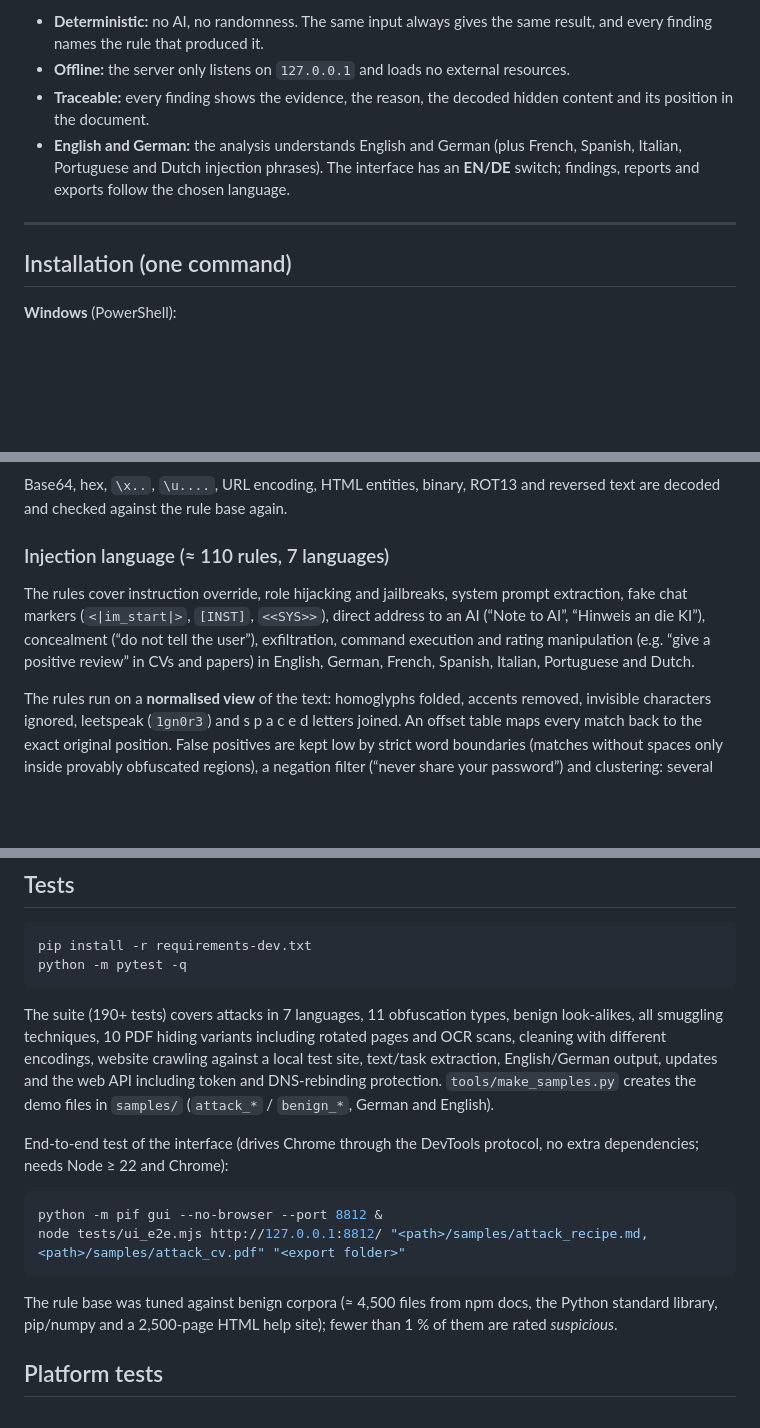
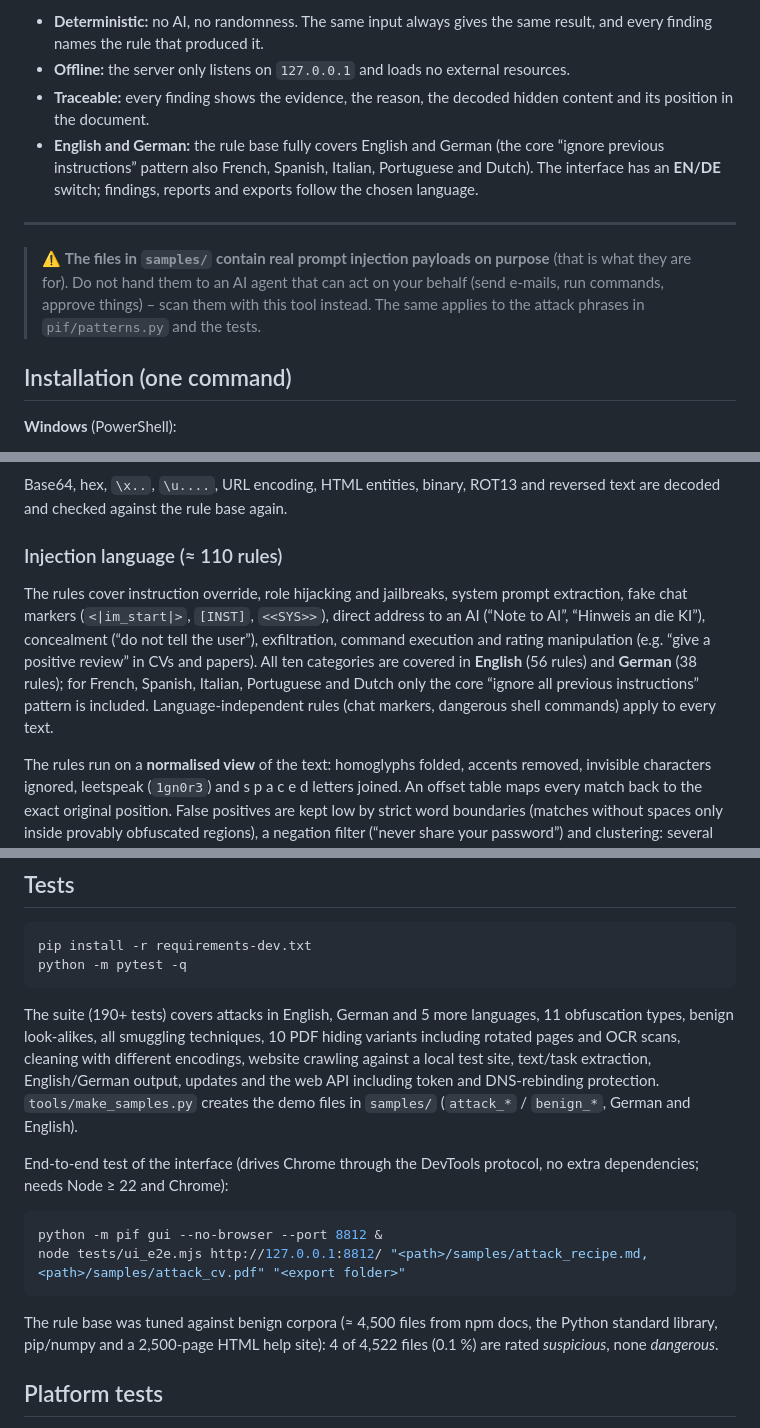
Before and after one commit to LuGG000/promptinjectionfinder, a Markdown page: README.md, 3 parts joined by grey strips. Rendered like a GitHub page; blank space fills up the shorter version.

Commit message:
README: accurate language coverage, sample payload warning, measured false-positive rate

````diff
--- a/README.md
+++ b/README.md
@@ -11,10 +11,15 @@ encoded commands. PromptInjectionFinder makes exactly this content visible, rate
 - **Deterministic:** no AI, no randomness. The same input always gives the same result, and every finding names the rule that produced it.
 - **Offline:** the server only listens on `127.0.0.1` and loads no external resources.
 - **Traceable:** every finding shows the evidence, the reason, the decoded hidden content and its position in the document.
-- **English and German:** the analysis understands English and German (plus French, Spanish, Italian, Portuguese and Dutch
-  injection phrases). The interface has an **EN/DE** switch; findings, reports and exports follow the chosen language.
+- **English and German:** the rule base fully covers English and German (the core “ignore previous instructions” pattern
+  also French, Spanish, Italian, Portuguese and Dutch). The interface has an **EN/DE** switch; findings, reports and
+  exports follow the chosen language.
 
 ---
+
+> ⚠️ **The files in `samples/` contain real prompt injection payloads on purpose** (that is what they are for).
+> Do not hand them to an AI agent that can act on your behalf (send e-mails, run commands, approve things) –
+> scan them with this tool instead. The same applies to the attack phrases in `pif/patterns.py` and the tests.
 
 ## Installation (one command)
 
@@ -190,11 +195,13 @@ alt texts, titles and `data-*` tooltips, LaTeX tricks (`\textcolor{white}`, `\ph
 Base64, hex, `\x..`, `\u....`, URL encoding, HTML entities, binary, ROT13 and reversed text are decoded and checked against
 the rule base again.
 
-### Injection language (≈ 110 rules, 7 languages)
+### Injection language (≈ 110 rules)
 The rules cover instruction override, role hijacking and jailbreaks, system prompt extraction, fake chat markers
 (`<|im_start|>`, `[INST]`, `<<SYS>>`), direct address to an AI (“Note to AI”, “Hinweis an die KI”), concealment
 (“do not tell the user”), exfiltration, command execution and rating manipulation (e.g. “give a positive review” in CVs
-and papers) in English, German, French, Spanish, Italian, Portuguese and Dutch.
+and papers). All ten categories are covered in **English** (56 rules) and **German** (38 rules); for French, Spanish,
+Italian, Portuguese and Dutch only the core “ignore all previous instructions” pattern is included. Language-independent
+rules (chat markers, dangerous shell commands) apply to every text.
 
 The rules run on a **normalised view** of the text: homoglyphs folded, accents removed, invisible characters ignored,
 leetspeak (`1gn0r3`) and s p a c e d letters joined. An offset table maps every match back to the exact original position.
@@ -230,7 +237,7 @@ pip install -r requirements-dev.txt
 python -m pytest -q
 ```
 
-The suite (190+ tests) covers attacks in 7 languages, 11 obfuscation types, benign look-alikes, all smuggling techniques,
+The suite (190+ tests) covers attacks in English, German and 5 more languages, 11 obfuscation types, benign look-alikes, all smuggling techniques,
 10 PDF hiding variants including rotated pages and OCR scans, cleaning with different encodings, website crawling against a
 local test site, text/task extraction, English/German output, updates and the web API including token and DNS-rebinding
 protection. `tools/make_samples.py` creates the demo files in `samples/` (`attack_*` / `benign_*`, German and English).
@@ -243,7 +250,7 @@ node tests/ui_e2e.mjs http://127.0.0.1:8812/ "<path>/samples/attack_recipe.md,<p
 ```
 
 The rule base was tuned against benign corpora (≈ 4,500 files from npm docs, the Python standard library, pip/numpy and
-a 2,500-page HTML help site); fewer than 1 % of them are rated *suspicious*.
+a 2,500-page HTML help site): 4 of 4,522 files (0.1 %) are rated *suspicious*, none *dangerous*.
 
 ## Platform tests
 
````
Also changed, not shown: README.de.md (+12 -6 lines).
